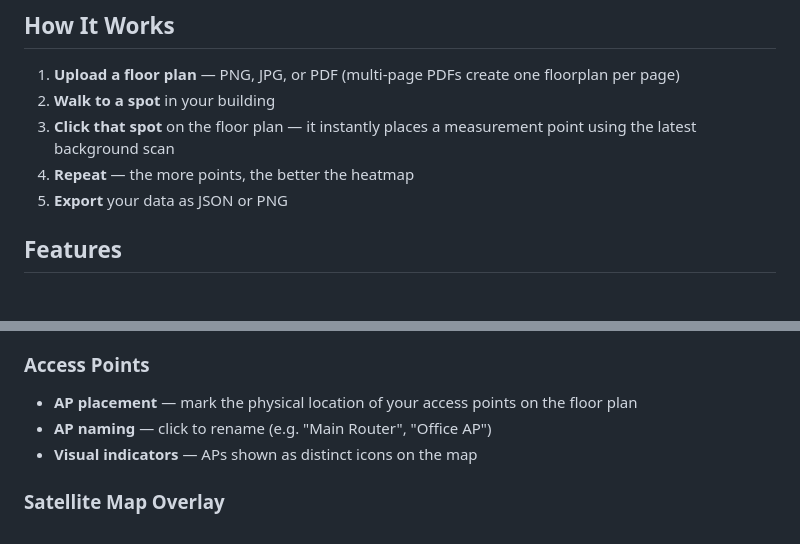
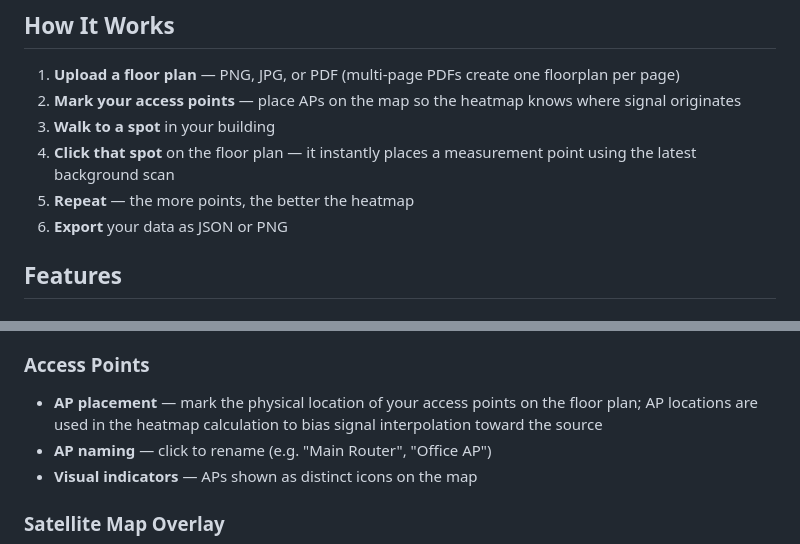
Before and after one commit to murdrd00/wifi-map, a Markdown page: README.md, 2 parts joined by grey strips. Drawn GitHub-style.

```diff
--- a/README.md
+++ b/README.md
@@ -21,10 +21,11 @@ Open **http://localhost:8199** in your browser. No pip installs, no config, no A
 ## How It Works
 
 1. **Upload a floor plan** — PNG, JPG, or PDF (multi-page PDFs create one floorplan per page)
-2. **Walk to a spot** in your building
-3. **Click that spot** on the floor plan — it instantly places a measurement point using the latest background scan
-4. **Repeat** — the more points, the better the heatmap
-5. **Export** your data as JSON or PNG
+2. **Mark your access points** — place APs on the map so the heatmap knows where signal originates
+3. **Walk to a spot** in your building
+4. **Click that spot** on the floor plan — it instantly places a measurement point using the latest background scan
+5. **Repeat** — the more points, the better the heatmap
+6. **Export** your data as JSON or PNG
 
 ## Features
 
@@ -65,7 +66,7 @@ Open **http://localhost:8199** in your browser. No pip installs, no config, no A
 - **Wall attenuation** — each wall has a configurable signal attenuation strength
 
 ### Access Points
-- **AP placement** — mark the physical location of your access points on the floor plan
+- **AP placement** — mark the physical location of your access points on the floor plan; AP locations are used in the heatmap calculation to bias signal interpolation toward the source
 - **AP naming** — click to rename (e.g. "Main Router", "Office AP")
 - **Visual indicators** — APs shown as distinct icons on the map
 
```
